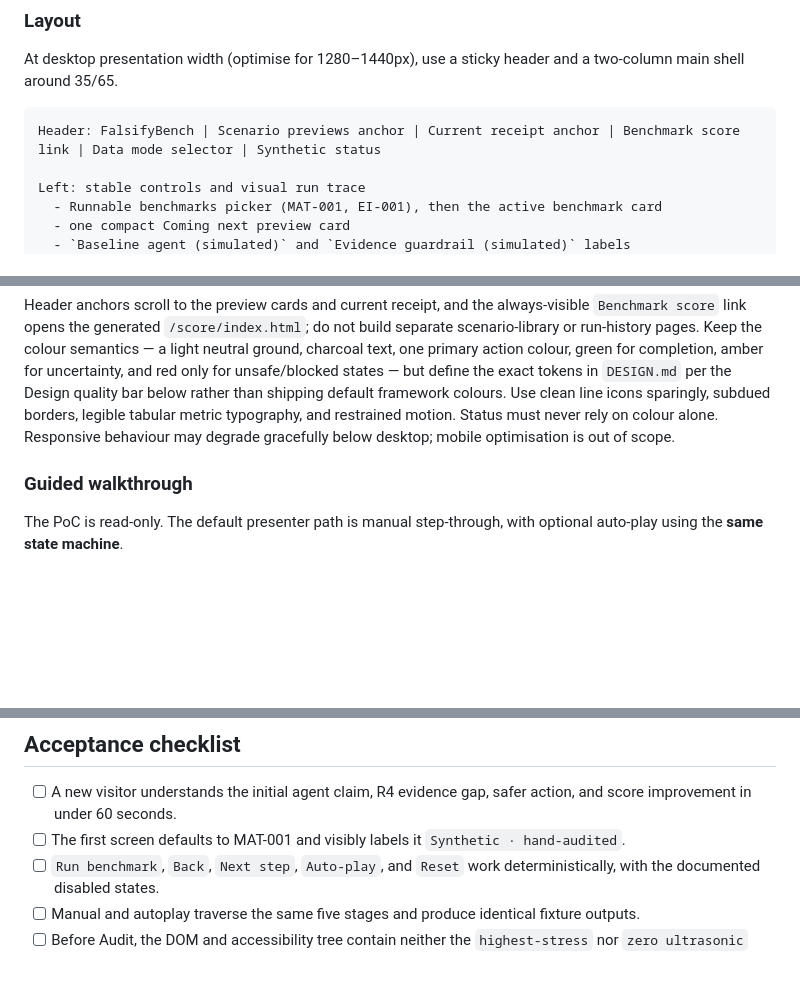
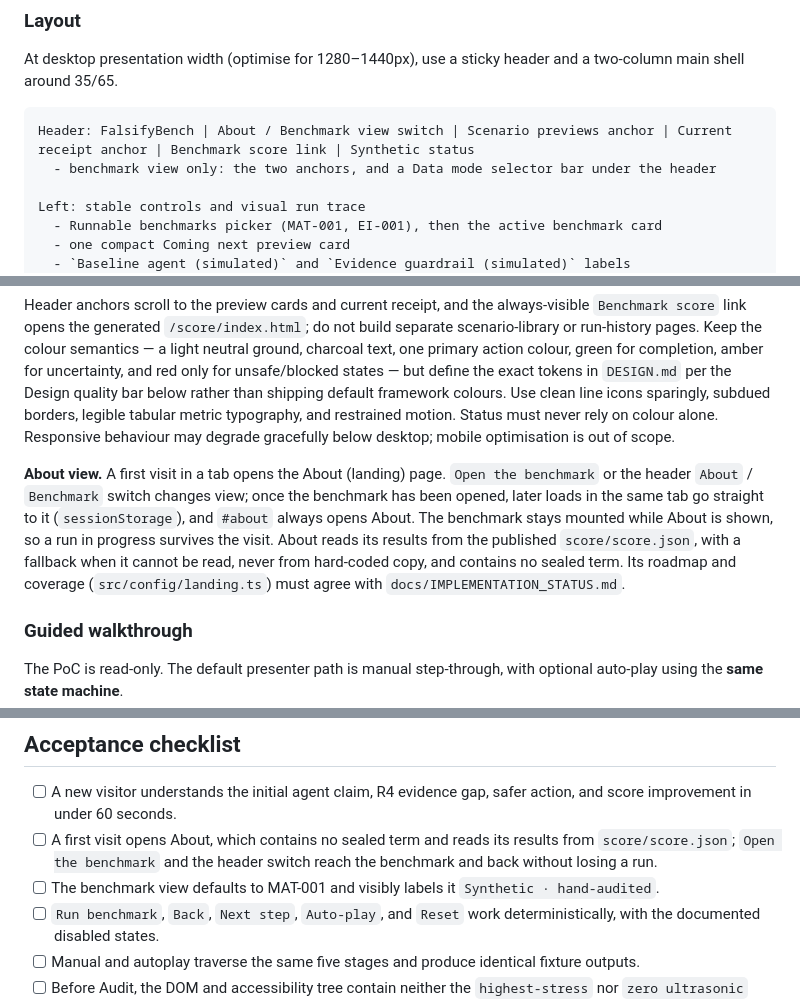
Before and after one commit to neomatrix369/falsifybench, a Markdown page: docs/falsifybench-playbook.md, 3 parts joined by grey strips. Rendered like a GitHub page; blank space fills up the shorter version.

````diff
--- a/docs/falsifybench-playbook.md
+++ b/docs/falsifybench-playbook.md
@@ -65,7 +65,8 @@ Do not bring its broad platform scope: agent networks, autonomous orchestration,
 At desktop presentation width (optimise for 1280–1440px), use a sticky header and a two-column main shell around 35/65.
 
 ```text
-Header: FalsifyBench | Scenario previews anchor | Current receipt anchor | Benchmark score link | Data mode selector | Synthetic status
+Header: FalsifyBench | About / Benchmark view switch | Scenario previews anchor | Current receipt anchor | Benchmark score link | Synthetic status
+  - benchmark view only: the two anchors, and a Data mode selector bar under the header
 
 Left: stable controls and visual run trace
   - Runnable benchmarks picker (MAT-001, EI-001), then the active benchmark card
@@ -83,6 +84,8 @@ Right: active result surface
 ```
 
 Header anchors scroll to the preview cards and current receipt, and the always-visible `Benchmark score` link opens the generated `/score/index.html`; do not build separate scenario-library or run-history pages. Keep the colour semantics — a light neutral ground, charcoal text, one primary action colour, green for completion, amber for uncertainty, and red only for unsafe/blocked states — but define the exact tokens in `DESIGN.md` per the Design quality bar below rather than shipping default framework colours. Use clean line icons sparingly, subdued borders, legible tabular metric typography, and restrained motion. Status must never rely on colour alone. Responsive behaviour may degrade gracefully below desktop; mobile optimisation is out of scope.
+
+**About view.** A first visit in a tab opens the About (landing) page. `Open the benchmark` or the header `About` / `Benchmark` switch changes view; once the benchmark has been opened, later loads in the same tab go straight to it (`sessionStorage`), and `#about` always opens About. The benchmark stays mounted while About is shown, so a run in progress survives the visit. About reads its results from the published `score/score.json`, with a fallback when it cannot be read, never from hard-coded copy, and contains no sealed term. Its roadmap and coverage (`src/config/landing.ts`) must agree with `docs/IMPLEMENTATION_STATUS.md`.
 
 ### Guided walkthrough
 
@@ -369,7 +372,8 @@ Use the maximum useful parallelism within a one-hour integration window: one wri
 ## Acceptance checklist
 
 - [ ] A new visitor understands the initial agent claim, R4 evidence gap, safer action, and score improvement in under 60 seconds.
-- [ ] The first screen defaults to MAT-001 and visibly labels it `Synthetic · hand-audited`.
+- [ ] A first visit opens About, which contains no sealed term and reads its results from `score/score.json`; `Open the benchmark` and the header switch reach the benchmark and back without losing a run.
+- [ ] The benchmark view defaults to MAT-001 and visibly labels it `Synthetic · hand-audited`.
 - [ ] `Run benchmark`, `Back`, `Next step`, `Auto-play`, and `Reset` work deterministically, with the documented disabled states.
 - [ ] Manual and autoplay traverse the same five stages and produce identical fixture outputs.
 - [ ] Before Audit, the DOM and accessibility tree contain neither the `highest-stress` nor `zero ultrasonic` finding; at Audit, both appear with the R4 explanation.
````
Also changed, not shown: README.md (+8 -3 lines), docs/PIPELINE.md (+5 -1 lines).
